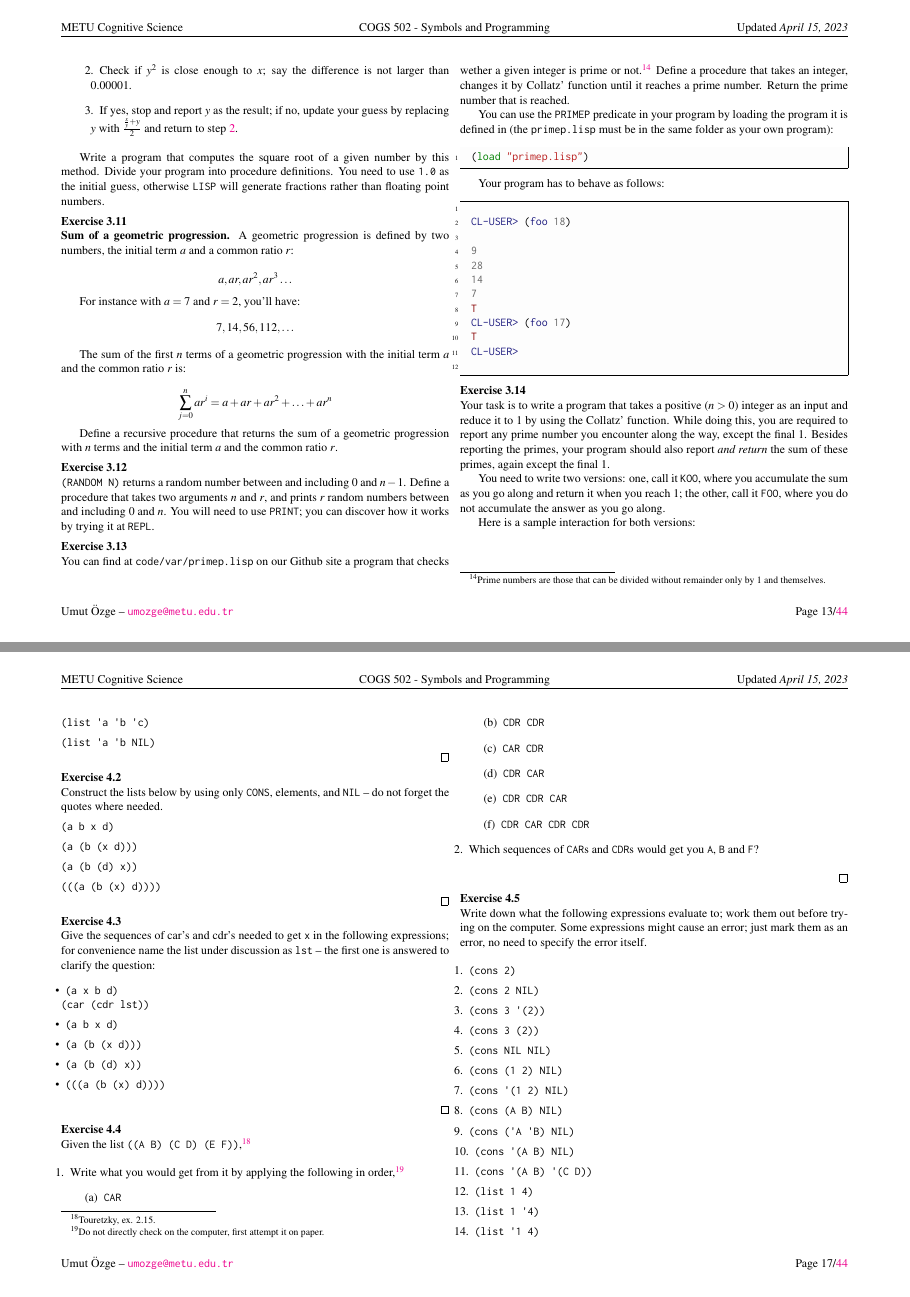
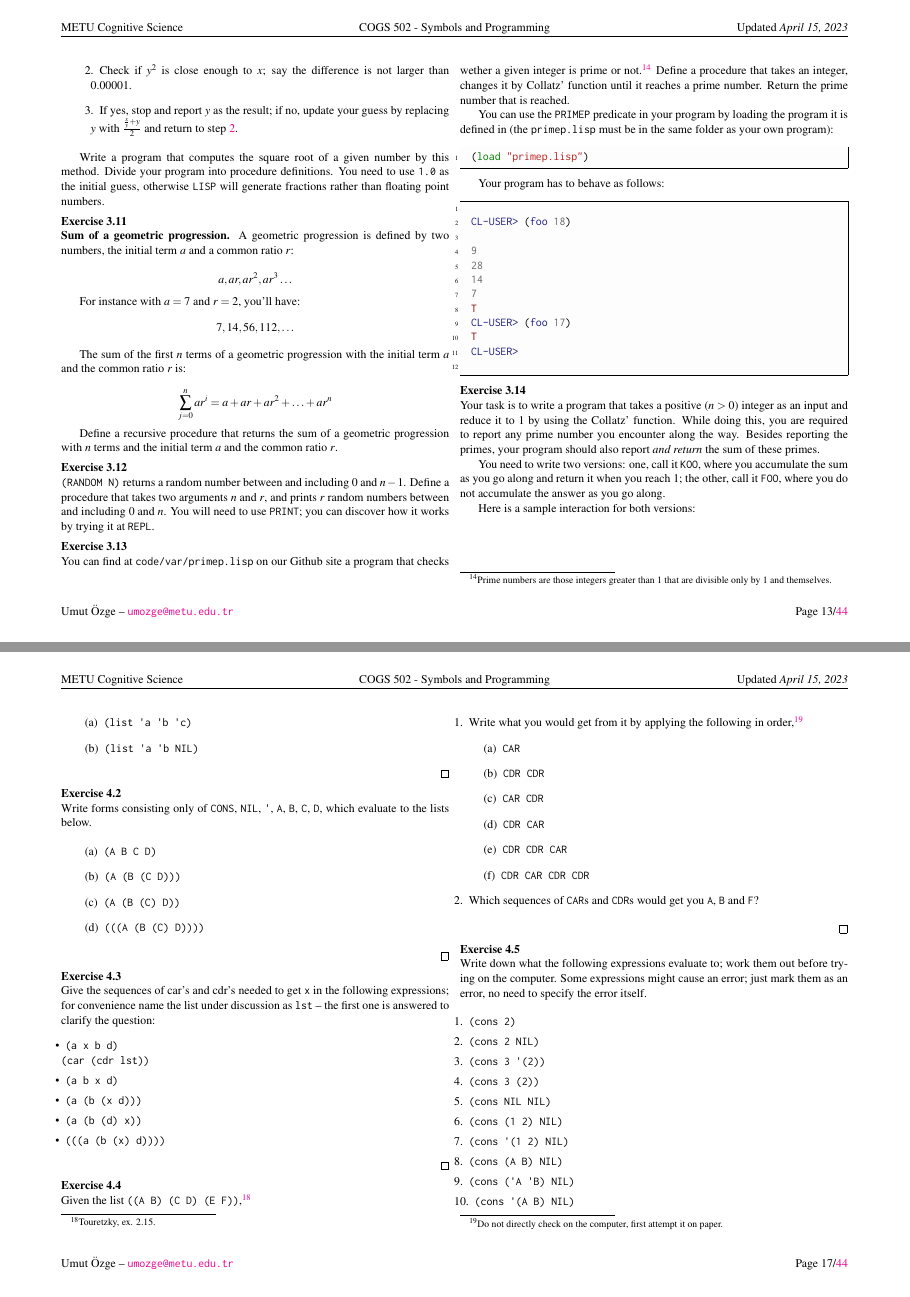
Before and after one commit to umutozge/symbols-and-programming, a LaTeX document (notes/cogs502-lecture-notes.tex): pages 13 and 17 of 44, joined at a grey line. Compiled offline with pdfLaTeX; a LaTeX package or settings file that is missing is left out.

Commit message:
content Apr 17

```diff
--- a/notes/cogs502-lecture-notes.tex
+++ b/notes/cogs502-lecture-notes.tex
@@ -878,7 +878,7 @@ Define a recursive procedure that returns the sum of a geometric progression wit
 \begin{uexercise}
 You can find at \Verb+code/var/primep.lisp+ on our Github site a program that
 checks wether a given integer is prime or not.\footnote{Prime numbers are those
-that can be divided without remainder only by 1 and themselves.} Define a
+integers greater than 1 that are divisible only by 1 and themselves.} Define a
 procedure that takes an integer, changes it by Collatz' function until it
 reaches a prime number. Return the prime number that is reached.
 
@@ -910,9 +910,9 @@ CL-USER>
 \begin{uexercise}
 Your task is to write a program that takes a positive ($n > 0$) integer as an
 input and reduce it to 1 by using the Collatz' function. While doing this, you
-are required to report any prime number you encounter along the way, except the
-final 1. Besides reporting the primes, your program should also report \emph{and
-return} the sum of these primes, again except the final 1.
+are required to report any prime number you encounter along the way. Besides
+reporting the primes, your program should also report \emph{and return} the sum
+of these primes.
 
 You need to write two versions: one, call it \Verb+KOO+, where you accumulate
 the sum as you go along and return it when you reach 1; the other, call it \Verb+FOO+, where you do not
@@ -1118,25 +1118,33 @@ Finally, the built-in \Verb+NTH+ takes a non-negative integer and a list, and gi
 \begin{uexercise}
 
 Construct the lists formed by the below expressions, using only \Verb+CONS+, elements, and \Verb+NIL+ -- do not forget the quotes where needed.
-
-\item \Verb+(list 'a 'b 'c)+
-\item \Verb+(list 'a 'b NIL)+
-
-\qed
-\end{uexercise}
-
-\begin{uexercise}
-
-Construct the lists below by using only \Verb+CONS+, elements, and \Verb+NIL+ -- do not forget the quotes where needed.
-
-\item \Verb+(a b x d)+
-
-\item \Verb+(a (b (x d)))+
-
-\item \Verb+(a (b (d) x))+
-
-\item \Verb+(((a (b (x) d))))+
-
+\begin{enumerate}
+	\item[]
+\begin{itemize}
+	\item[(a)] \Verb+(list 'a 'b 'c)+
+	\item[(b)] \Verb+(list 'a 'b NIL)+
+\end{itemize}
+\end{enumerate}
+\qed
+\end{uexercise}
+
+\begin{uexercise}
+
+Write forms consisting only of \Verb+CONS+, \Verb+NIL+, \Verb+'+,
+\Verb{A}, \Verb{B}, \Verb{C}, \Verb{D}, which evaluate to the lists below.
+
+\begin{enumerate}
+	\item[]
+\begin{itemize}
+	\item[(a)] \Verb+(A B C D)+
+
+	\item[(b)] \Verb+(A (B (C D)))+
+
+	\item[(c)] \Verb+(A (B (C) D))+
+
+	\item[(d)] \Verb+(((A (B (C) D))))+
+\end{itemize}
+\end{enumerate}
 \qed
 \end{uexercise}
 
```
Also changed, not shown: README.md, notes/cogs502-lecture-notes.pdf, notes/cogs502-lecture-notes.tex (14 more changed lines).
